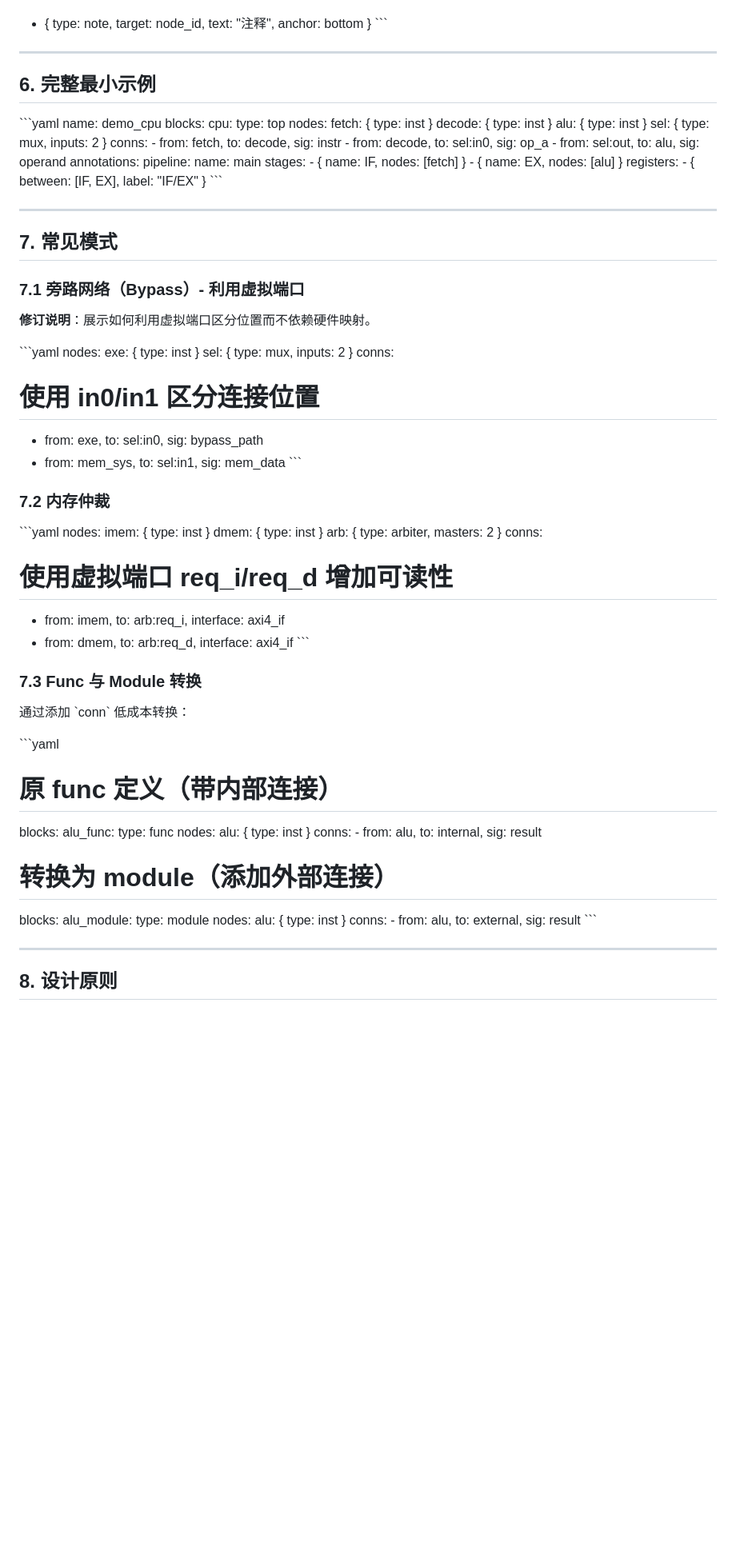
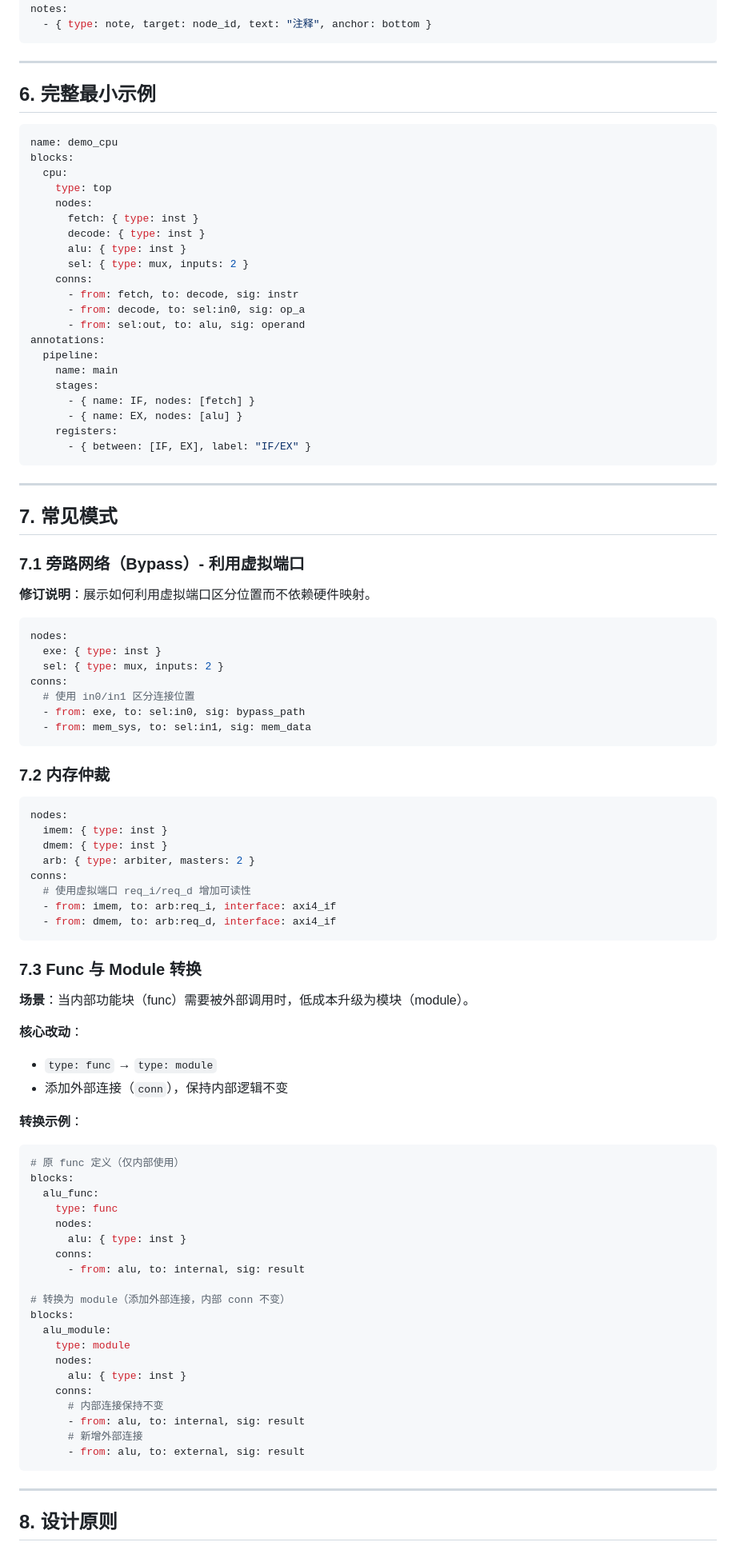
Before and after one commit to invisiblewei/uuarchml, a Markdown page: docs/dsl.md, the part around one of its changes. Shown at 80% size. Drawn GitHub-style; blank space fills up the shorter version.

Commit message:
fix: address PR #2 review comments
- 更新 TL;DR 描述，添加架构意图和虚拟锚点说明
- 将 YAML 示例代码移到应用场景前面
- 优化 Func/Module 转换章节，添加场景说明和原 YAML 对比

````diff
--- a/docs/dsl.md
+++ b/docs/dsl.md
@@ -168,12 +168,12 @@ highlight:
 notes:
   - { type: note, target: node_id, text: "注释", anchor: bottom }
-\`\`\`
+```
 
 ---
 
 ## 6. 完整最小示例
 
-\`\`\`yaml
+```yaml
 name: demo_cpu
 blocks:
   cpu:
@@ -195,7 +195,7 @@ annotations:
       - { name: EX, nodes: [alu] }
     registers:
       - { between: [IF, EX], label: "IF/EX" }
-\`\`\`
+```
 
 ---
 
@@ -205,7 +205,7 @@ annotations:
 
 **修订说明**：展示如何利用虚拟端口区分位置而不依赖硬件映射。
 
-\`\`\`yaml
+```yaml
 nodes:
   exe: { type: inst }
   sel: { type: mux, inputs: 2 }
@@ -213,11 +213,11 @@ conns:
   # 使用 in0/in1 区分连接位置
   - from: exe, to: sel:in0, sig: bypass_path
   - from: mem_sys, to: sel:in1, sig: mem_data
-\`\`\`
+```
 
 ### 7.2 内存仲裁
 
-\`\`\`yaml
+```yaml
 nodes:
   imem: { type: inst }
   dmem: { type: inst }
@@ -226,14 +226,20 @@ conns:
   # 使用虚拟端口 req_i/req_d 增加可读性
   - from: imem, to: arb:req_i, interface: axi4_if
   - from: dmem, to: arb:req_d, interface: axi4_if
-\`\`\`
+```
 
 ### 7.3 Func 与 Module 转换
 
-通过添加 \`conn\` 低成本转换：
+**场景**：当内部功能块（func）需要被外部调用时，低成本升级为模块（module）。
 
-\`\`\`yaml
-# 原 func 定义（带内部连接）
+**核心改动**：
+- `type: func` → `type: module`
+- 添加外部连接（`conn`），保持内部逻辑不变
+
+**转换示例**：
+
+```yaml
+# 原 func 定义（仅内部使用）
 blocks:
   alu_func:
     type: func
@@ -242,15 +248,18 @@ blocks:
     conns:
       - from: alu, to: internal, sig: result
 
-# 转换为 module（添加外部连接）
+# 转换为 module（添加外部连接，内部 conn 不变）
 blocks:
   alu_module:
     type: module
     nodes:
       alu: { type: inst }
     conns:
+      # 内部连接保持不变
+      - from: alu, to: internal, sig: result
+      # 新增外部连接
       - from: alu, to: external, sig: result
-\`\`\`
+```
 
 ---
 
````
Also changed, not shown: other parts of docs/dsl.md (+39 -39 lines).
